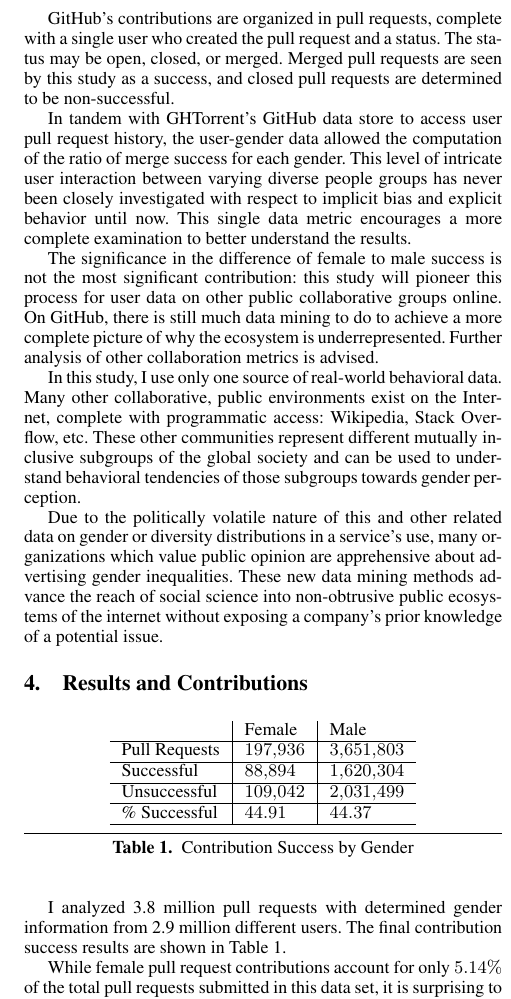
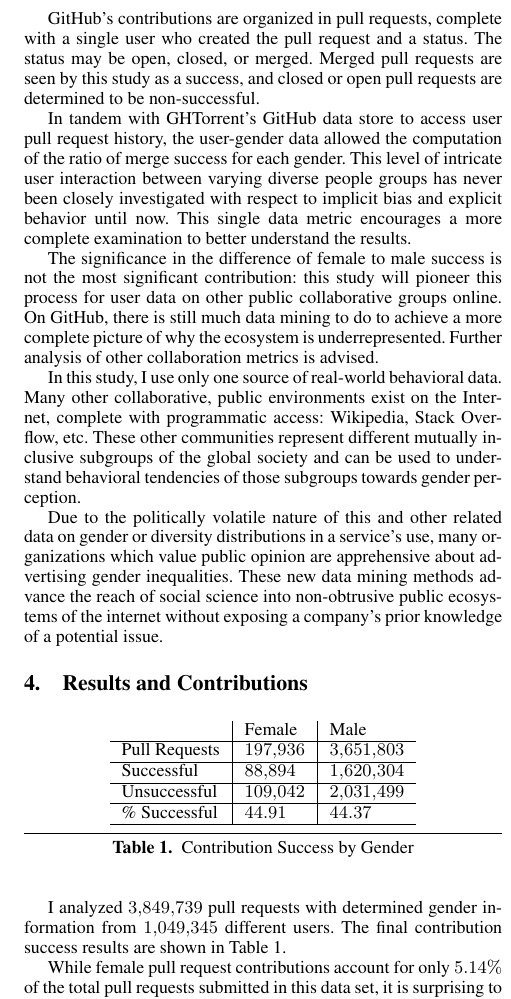
Before and after one commit to DeveloperLiberationFront/Gender-SRC-Paper, a LaTeX paper (ajkofink.tex): part of one column of page 2 of 2, cut so that both start at the same text. Compiled offline with pdfLaTeX; a missing font is replaced by an installed copy or a similar font.

Commit message:
Some final polishing

```diff
--- a/ajkofink.tex
+++ b/ajkofink.tex
@@ -144,8 +144,8 @@ female users and \num{957988} were male.
 
 GitHub's contributions are organized in pull requests, complete with a single
 user who created the pull request and a status. The status may be open, closed,
-or merged. Merged pull requests are seen by this study as a success, and closed pull
-requests are determined to be non-successful.
+or merged. Merged pull requests are seen by this study as a success, and closed
+or open pull requests are determined to be non-successful.
 
 In tandem with GHTorrent's GitHub data store to
 access user pull request history, the user-gender data allowed the computation of
@@ -191,8 +191,8 @@ potential issue.
   \end{center}
 \end{table}
 
-I analyzed 3.8 million pull requests with determined gender information from
-2.9 million different users. The final contribution success results are shown in Table 1.
+I analyzed \num{3849739} pull requests with determined gender information from
+\num{1049345} different users. The final contribution success results are shown in Table 1.
 
 While female pull request contributions account for only $5.14\%$ of the total pull
 requests submitted in this data set, it is surprising to find that the merge
```
